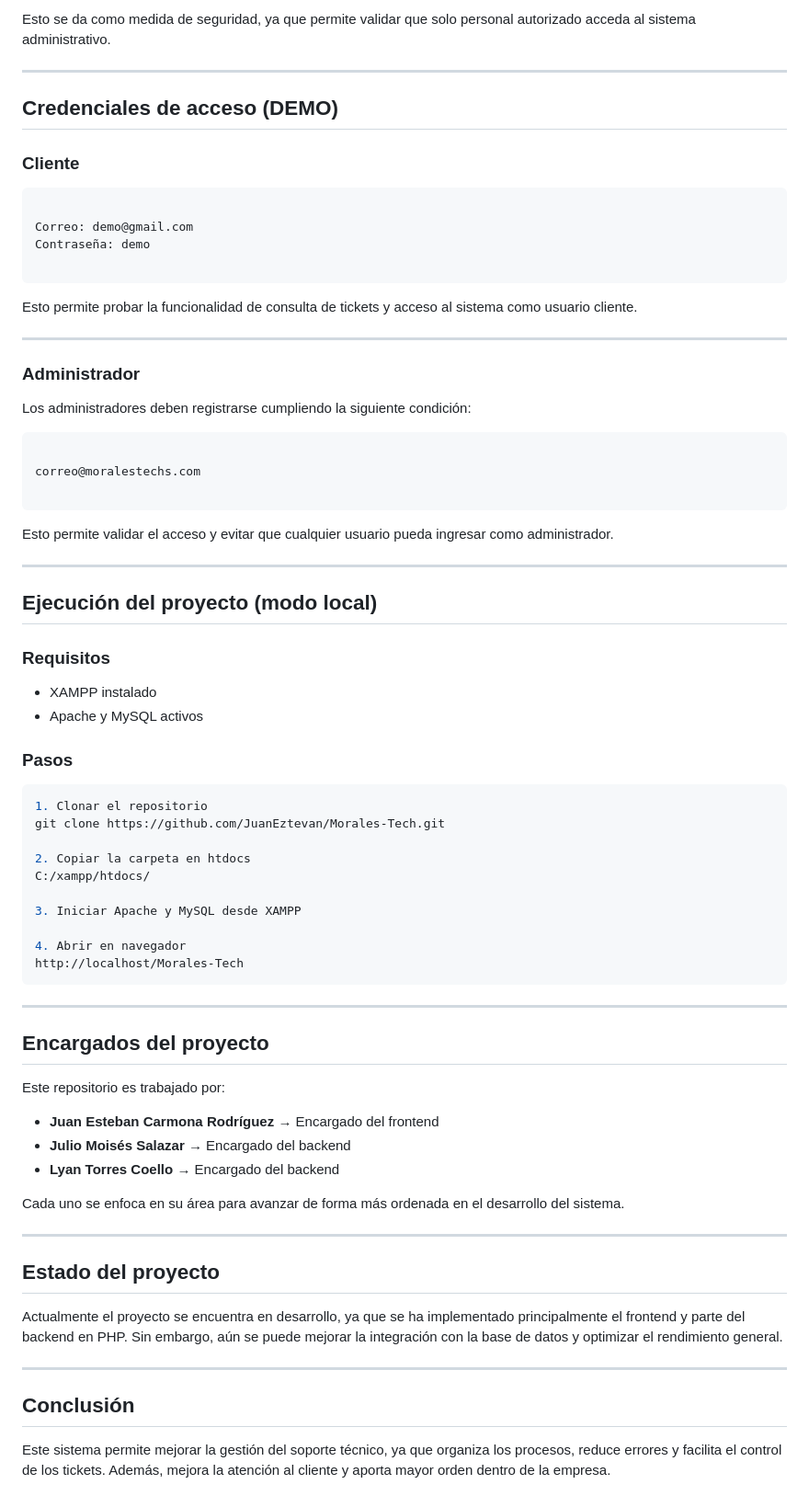
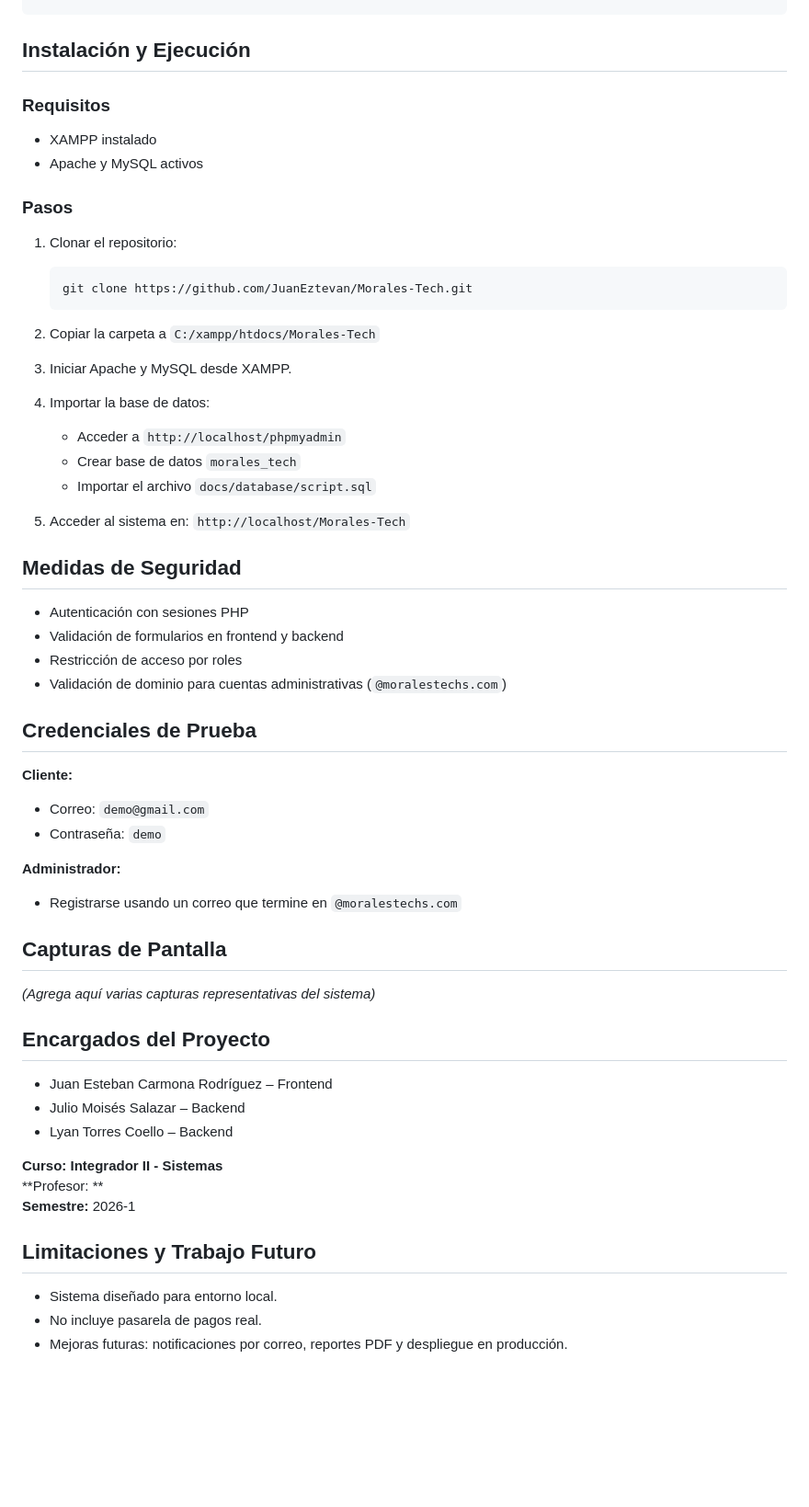
Before and after one commit to JuanEztevan/Morales-Tech, a Markdown page: README.md, the part around one of its changes. Shown at 92% size. GitHub-like rendering; blank space fills up the shorter version.

`````diff
--- a/README.md
+++ b/README.md
@@ -177,37 +126,4 @@ Solo se pueden registrar administradores cuyos correos terminen en:
-Esto se da como medida de seguridad, ya que permite validar que solo personal autorizado acceda al sistema administrativo.
-
----
-
-## Credenciales de acceso (DEMO)
-
-### Cliente
-
-```
-
-Correo: demo@gmail.com
-Contraseña: demo
-
-```
-
-Esto permite probar la funcionalidad de consulta de tickets y acceso al sistema como usuario cliente.
-
----
-
-### Administrador
-
-Los administradores deben registrarse cumpliendo la siguiente condición:
-
-```
-
-correo@moralestechs.com
-
-````
-
-Esto permite validar el acceso y evitar que cualquier usuario pueda ingresar como administrador.
-
----
-
-## Ejecución del proyecto (modo local)
+## Instalación y Ejecución
 
 ### Requisitos
 - XAMPP instalado
@@ -215,40 +131,51 @@ Esto permite validar el acceso y evitar que cualquier usuario pueda ingresar com
 
 ### Pasos
 
-```bash
-1. Clonar el repositorio
-git clone https://github.com/JuanEztevan/Morales-Tech.git
+1. Clonar el repositorio:
+   ```bash
+   git clone https://github.com/JuanEztevan/Morales-Tech.git
+   ```
 
-2. Copiar la carpeta en htdocs
-C:/xampp/htdocs/
+2. Copiar la carpeta a `C:/xampp/htdocs/Morales-Tech`
 
-3. Iniciar Apache y MySQL desde XAMPP
+3. Iniciar Apache y MySQL desde XAMPP.
 
-4. Abrir en navegador
-http://localhost/Morales-Tech
-````
+4. Importar la base de datos:
+   - Acceder a `http://localhost/phpmyadmin`
+   - Crear base de datos `morales_tech`
+   - Importar el archivo `docs/database/script.sql`
 
-***
+5. Acceder al sistema en: `http://localhost/Morales-Tech`
 
-## Encargados del proyecto
+## Medidas de Seguridad
+- Autenticación con sesiones PHP
+- Validación de formularios en frontend y backend
+- Restricción de acceso por roles
+- Validación de dominio para cuentas administrativas (`@moralestechs.com`)
 
-Este repositorio es trabajado por:
+## Credenciales de Prueba
 
-- **Juan Esteban Carmona Rodríguez** → Encargado del frontend
-- **Julio Moisés Salazar** → Encargado del backend
-- **Lyan Torres Coello** → Encargado del backend
+**Cliente:**
+- Correo: `demo@gmail.com`
+- Contraseña: `demo`
 
-Cada uno se enfoca en su área para avanzar de forma más ordenada en el desarrollo del sistema.
+**Administrador:**
+- Registrarse usando un correo que termine en `@moralestechs.com`
 
+## Capturas de Pantalla
 
-***
+*(Agrega aquí varias capturas representativas del sistema)*
 
-## Estado del proyecto
+## Encargados del Proyecto
+- Juan Esteban Carmona Rodríguez – Frontend
+- Julio Moisés Salazar – Backend
+- Lyan Torres Coello – Backend
 
-Actualmente el proyecto se encuentra en desarrollo, ya que se ha implementado principalmente el frontend y parte del backend en PHP. Sin embargo, aún se puede mejorar la integración con la base de datos y optimizar el rendimiento general.
+**Curso: Integrador II - Sistemas**
+**Profesor: **
+**Semestre:** 2026-1
 
-***
-
-## Conclusión
-
-Este sistema permite mejorar la gestión del soporte técnico, ya que organiza los procesos, reduce errores y facilita el control de los tickets. Además, mejora la atención al cliente y aporta mayor orden dentro de la empresa.
+## Limitaciones y Trabajo Futuro
+- Sistema diseñado para entorno local.
+- No incluye pasarela de pagos real.
+- Mejoras futuras: notificaciones por correo, reportes PDF y despliegue en producción.
`````
Also changed, not shown: other parts of README.md (+86 -137 lines).
